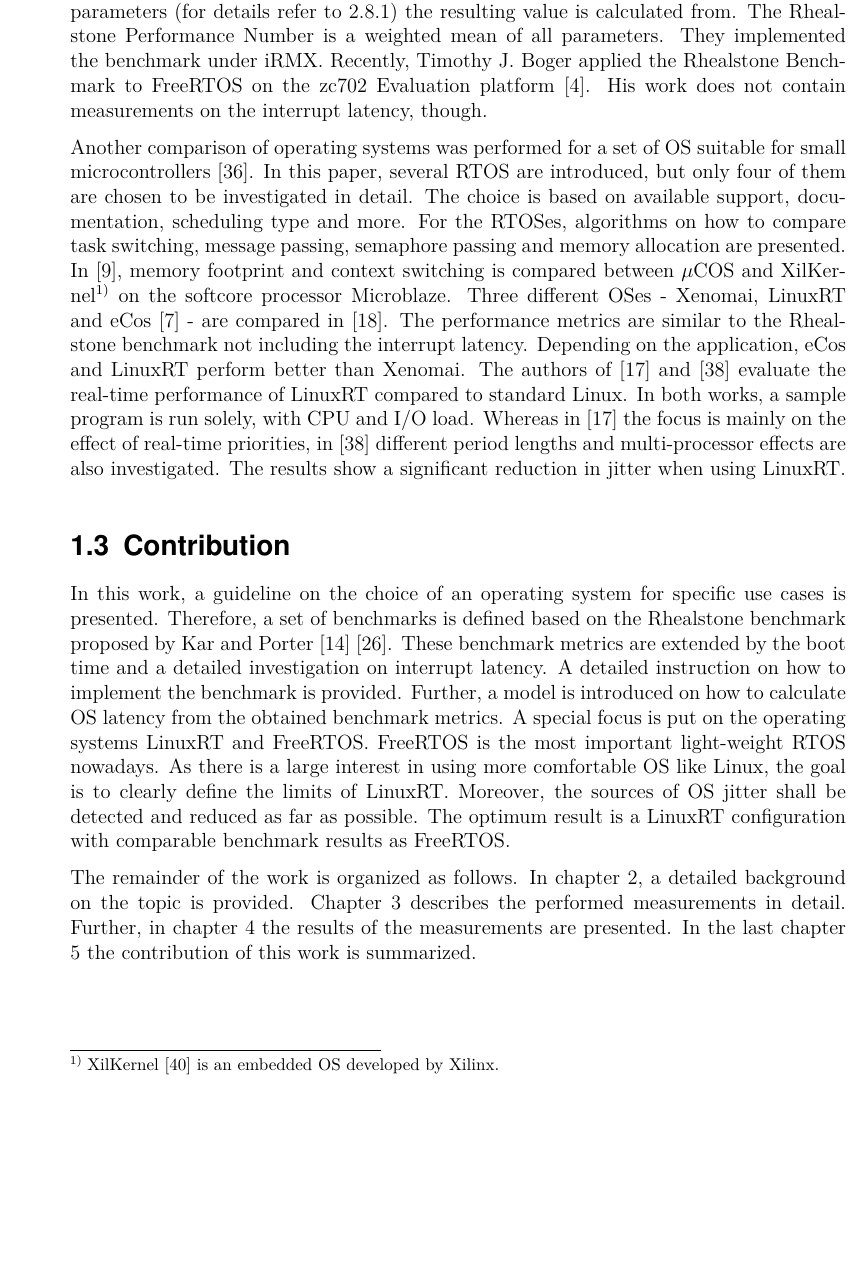
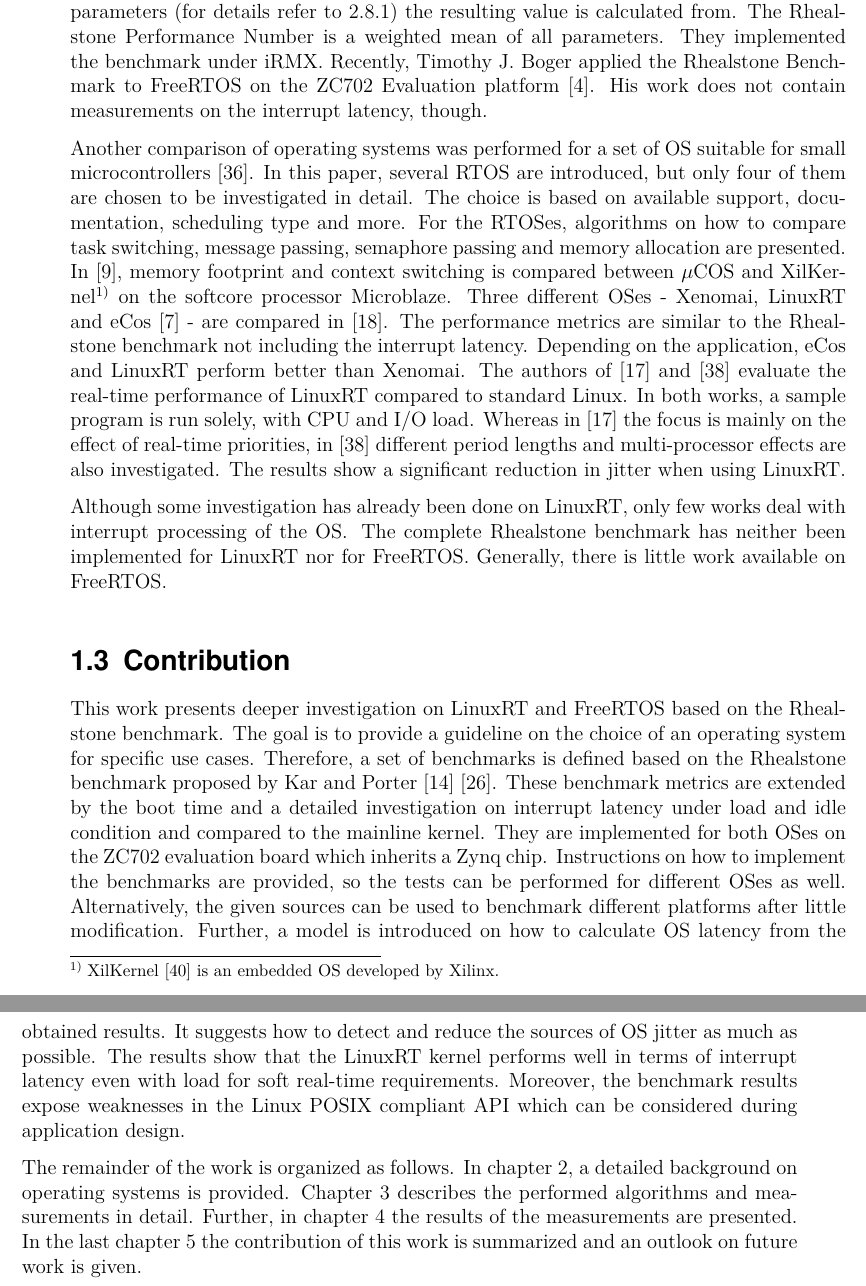
Before and after one commit to np88/RTOS_Compare_Root, a LaTeX thesis (template-da-0.7/Nadja_Peters_Master_Thesis.tex, which reads template-da-0.7/content_MA/Introduction.tex): part of page 25 of 77 before the commit and two parts of pages 25 and 26 of 77 after it, the two joined at a grey line, cut so that both start at the same text, the shorter picture padded with empty space. Compiled offline with pdfLaTeX.

Commit message:
intro +bib

```diff
--- a/template-da-0.7/content_MA/Introduction.tex
+++ b/template-da-0.7/content_MA/Introduction.tex
@@ -137,7 +155,7 @@ The first attempt to developing a real-time benchmark was by Kar and Porter in 1
 This benchmark is based on six parameters (for details refer to \ref{ss_rhealstone_benchmark_for_deterministic_application_latency}) the resulting value is calculated from.
 The Rhealstone Performance Number is a weighted mean of all parameters.
 They implemented the benchmark under iRMX.
-Recently, Timothy J. Boger applied the Rhealstone Benchmark to FreeRTOS on the zc702 Evaluation platform \cite{boger:rbofatxzepp}.
+Recently, Timothy J. Boger applied the Rhealstone Benchmark to FreeRTOS on the ZC702 Evaluation platform \cite{boger:rbofatxzepp}.
 His work does not contain measurements on the interrupt latency, though.
 \par
 Another comparison of operating systems was performed for a set of \ac{OS} suitable for small microcontrollers \cite{Anh:sapeortosfsm}.
@@ -153,22 +171,27 @@ In both works, a sample program is run solely, with CPU and I/O load.
 Whereas in \cite{cereia:peoaemulatrp} the focus is mainly on the effect of real-time priorities, in \cite{betz:eeotlrpfrta} different period lengths and multi-processor effects are also investigated.
 The results show a significant reduction in jitter when using LinuxRT.
 \par
-
+Although some investigation has already been done on LinuxRT, only few works deal with interrupt processing of the \ac{OS}.
+The complete Rhealstone benchmark has neither been implemented for LinuxRT nor for FreeRTOS.
+Generally, there is little work available on FreeRTOS.
 
 \section{Contribution}
-In this work, a guideline on the choice of an operating system for specific use cases is presented.
+This work presents deeper investigation on LinuxRT and FreeRTOS based on the Rhealstone benchmark.
+The goal is to provide a guideline on the choice of an operating system for specific use cases.
 Therefore, a set of benchmarks is defined based on the Rhealstone benchmark proposed by Kar and Porter \cite{kar:itrb} \cite{kar:artbp}.
-These benchmark metrics are extended by the boot time and a detailed investigation on interrupt latency.
-A detailed instruction on how to implement the benchmark is provided.
-Further, a model is introduced on how to calculate OS latency from the obtained benchmark metrics.
-A special focus is put on the operating systems LinuxRT and FreeRTOS.
-FreeRTOS is the most important light-weight \ac{RTOS} nowadays.
-As there is a large interest in using more comfortable \ac{OS} like Linux, the goal is to clearly define the limits of LinuxRT.
-Moreover, the sources of OS jitter shall be detected and reduced as far as possible.
-The optimum result is a LinuxRT configuration with comparable benchmark results as FreeRTOS.
-
+These benchmark metrics are extended by the boot time and a detailed investigation on interrupt latency under load and idle condition and compared to the mainline kernel.
+They are implemented for both \acp{OS} on the ZC702 evaluation board which inherits a Zynq chip.
+Instructions on how to implement the benchmarks are provided, so the tests can be performed for different \acp{OS} as well.
+Alternatively, the given sources can be used to benchmark different platforms after little modification.
+Further, a model is introduced on how to calculate OS latency from the obtained results.
+It suggests how to detect and reduce the sources of OS jitter as much as possible.
+The results show that the LinuxRT kernel performs well in terms of interrupt latency even with load for soft real-time requirements.
+Moreover, the benchmark results expose weaknesses in the Linux POSIX compliant \ac{API} which can be considered during application design.
+%FreeRTOS is one of the most important light-weight \ac{RTOS} nowadays.
+%As there is a large interest in using more comfortable \acp{OS} like Linux, the goal is to clearly define the limits of LinuxRT.
+%The optimum result is a LinuxRT configuration with comparable benchmark results as FreeRTOS.
 \par
-The remainder of the work is organized as follows. In chapter \ref{ch_background}, a detailed background on the topic is provided.
-Chapter \ref{ch_measurements} describes the performed measurements in detail.
+The remainder of the work is organized as follows. In chapter \ref{ch_background}, a detailed background on operating systems is provided.
+Chapter \ref{ch_measurements} describes the performed algorithms and measurements in detail.
 Further, in chapter \ref{ch_results} the results of the measurements are presented.
-In the last chapter \ref{ch_conclusion} the contribution of this work is summarized.
+In the last chapter \ref{ch_conclusion} the contribution of this work is summarized and an outlook on future work is given.
```
Also changed, not shown: template-da-0.7/content_MA/Introduction.tex (28 more changed lines).
